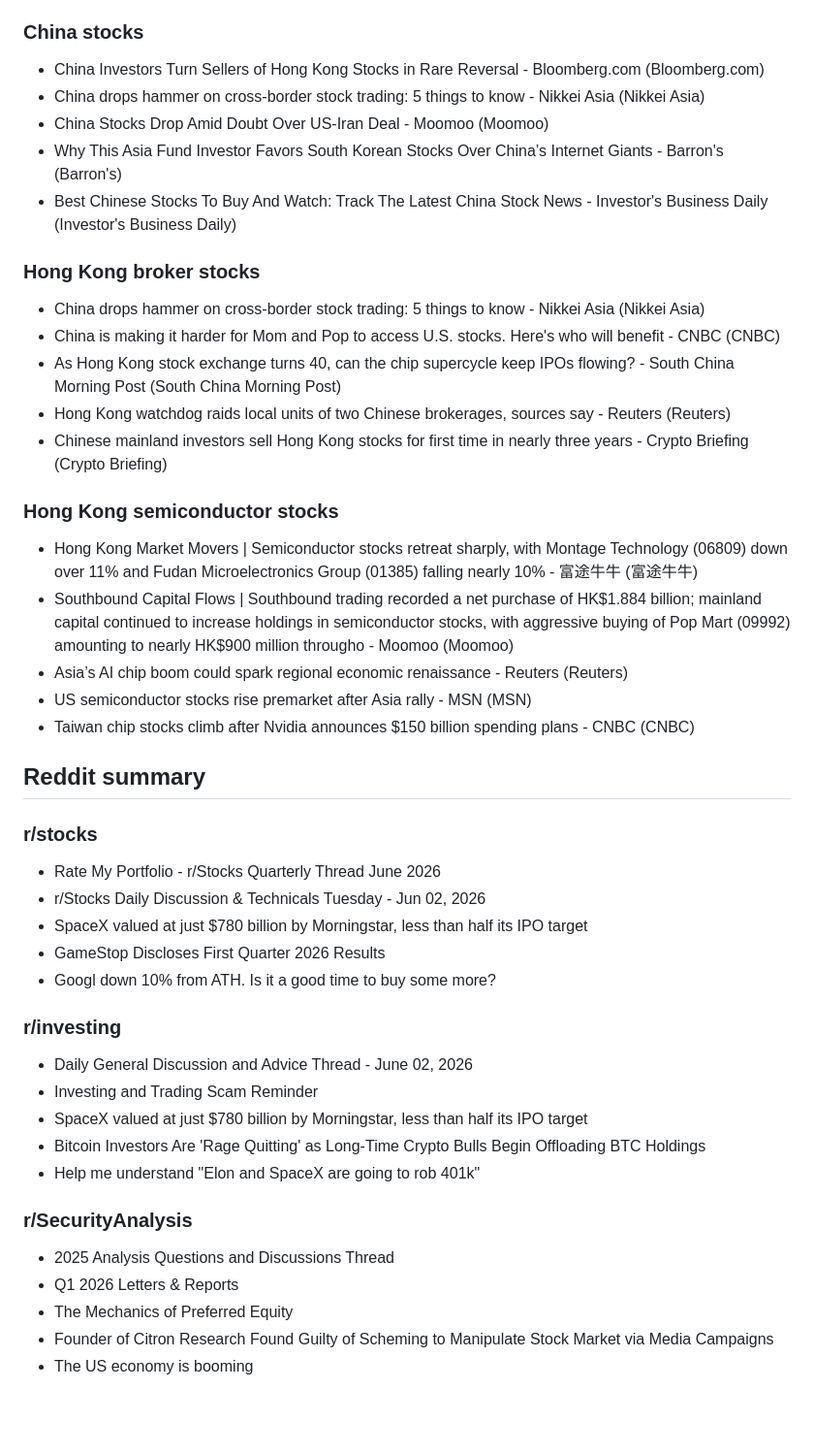
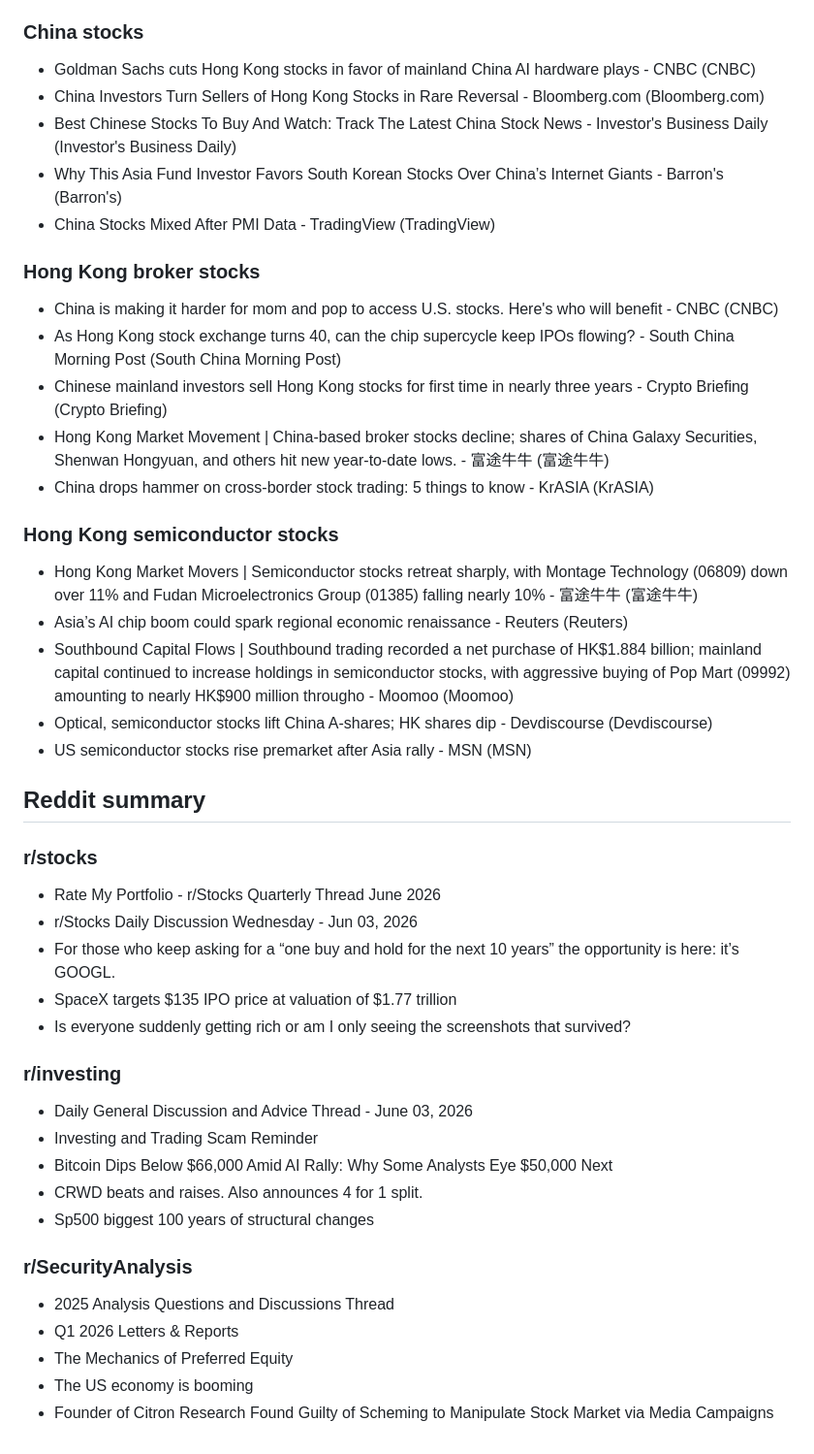
Before and after one commit to Edwardlee-AI/market-report-viewer, a Markdown page: content/reports/2026-06-03.auto.v1_2.md, the part around one of its changes. Shown at 97% size. GitHub-like rendering; blank space fills up the shorter version.

```diff
--- a/content/reports/2026-06-03.auto.v1_2.md
+++ b/content/reports/2026-06-03.auto.v1_2.md
@@ -96,43 +96,43 @@
 
 ### China stocks
+- Goldman Sachs cuts Hong Kong stocks in favor of mainland China AI hardware plays - CNBC (CNBC)
 - China Investors Turn Sellers of Hong Kong Stocks in Rare Reversal - Bloomberg.com (Bloomberg.com)
-- China drops hammer on cross-border stock trading: 5 things to know - Nikkei Asia (Nikkei Asia)
-- China Stocks Drop Amid Doubt Over US-Iran Deal - Moomoo (Moomoo)
+- Best Chinese Stocks To Buy And Watch: Track The Latest China Stock News - Investor's Business Daily (Investor's Business Daily)
 - Why This Asia Fund Investor Favors South Korean Stocks Over China’s Internet Giants - Barron's (Barron's)
-- Best Chinese Stocks To Buy And Watch: Track The Latest China Stock News - Investor's Business Daily (Investor's Business Daily)
+- China Stocks Mixed After PMI Data - TradingView (TradingView)
 
 ### Hong Kong broker stocks
-- China drops hammer on cross-border stock trading: 5 things to know - Nikkei Asia (Nikkei Asia)
-- China is making it harder for Mom and Pop to access U.S. stocks. Here's who will benefit - CNBC (CNBC)
+- China is making it harder for mom and pop to access U.S. stocks. Here's who will benefit - CNBC (CNBC)
 - As Hong Kong stock exchange turns 40, can the chip supercycle keep IPOs flowing? - South China Morning Post (South China Morning Post)
-- Hong Kong watchdog raids local units of two Chinese brokerages, sources say - Reuters (Reuters)
 - Chinese mainland investors sell Hong Kong stocks for first time in nearly three years - Crypto Briefing (Crypto Briefing)
+- Hong Kong Market Movement | China-based broker stocks decline; shares of China Galaxy Securities, Shenwan Hongyuan, and others hit new year-to-date lows. - 富途牛牛 (富途牛牛)
+- China drops hammer on cross-border stock trading: 5 things to know - KrASIA (KrASIA)
 
 ### Hong Kong semiconductor stocks
 - Hong Kong Market Movers | Semiconductor stocks retreat sharply, with Montage Technology (06809) down over 11% and Fudan Microelectronics Group (01385) falling nearly 10% - 富途牛牛 (富途牛牛)
+- Asia’s AI chip boom could spark regional economic renaissance - Reuters (Reuters)
 - Southbound Capital Flows | Southbound trading recorded a net purchase of HK$1.884 billion; mainland capital continued to increase holdings in semiconductor stocks, with aggressive buying of Pop Mart (09992) amounting to nearly HK$900 million througho - Moomoo (Moomoo)
-- Asia’s AI chip boom could spark regional economic renaissance - Reuters (Reuters)
+- Optical, semiconductor stocks lift China A-shares; HK shares dip - Devdiscourse (Devdiscourse)
 - US semiconductor stocks rise premarket after Asia rally - MSN (MSN)
-- Taiwan chip stocks climb after Nvidia announces $150 billion spending plans - CNBC (CNBC)
 
 ## Reddit summary
 ### r/stocks
 - Rate My Portfolio - r/Stocks Quarterly Thread June 2026
-- r/Stocks Daily Discussion & Technicals Tuesday - Jun 02, 2026
-- SpaceX valued at just $780 billion by Morningstar, less than half its IPO target
-- GameStop Discloses First Quarter 2026 Results
-- Googl down 10% from ATH. Is it a good time to buy some more?
+- r/Stocks Daily Discussion Wednesday - Jun 03, 2026
+- For those who keep asking for a “one buy and hold for the next 10 years” the opportunity is here: it’s GOOGL.
+- SpaceX targets $135 IPO price at valuation of $1.77 trillion
+- Is everyone suddenly getting rich or am I only seeing the screenshots that survived?
 
 ### r/investing
-- Daily General Discussion and Advice Thread - June 02, 2026
+- Daily General Discussion and Advice Thread - June 03, 2026
 - Investing and Trading Scam Reminder
-- SpaceX valued at just $780 billion by Morningstar, less than half its IPO target
-- Bitcoin Investors Are 'Rage Quitting' as Long-Time Crypto Bulls Begin Offloading BTC Holdings
-- Help me understand "Elon and SpaceX are going to rob 401k"
+- Bitcoin Dips Below $66,000 Amid AI Rally: Why Some Analysts Eye $50,000 Next
+- CRWD beats and raises. Also announces 4 for 1 split.
+- Sp500 biggest 100 years of structural changes
 
 ### r/SecurityAnalysis
 - 2025 Analysis Questions and Discussions Thread
 - Q1 2026 Letters & Reports
 - The Mechanics of Preferred Equity
+- The US economy is booming
 - Founder of Citron Research Found Guilty of Scheming to Manipulate Stock Market via Media Campaigns
-- The US economy is booming
```
Also changed, not shown: other parts of content/reports/2026-06-03.auto.v1_2.md (+60 -60 lines).
